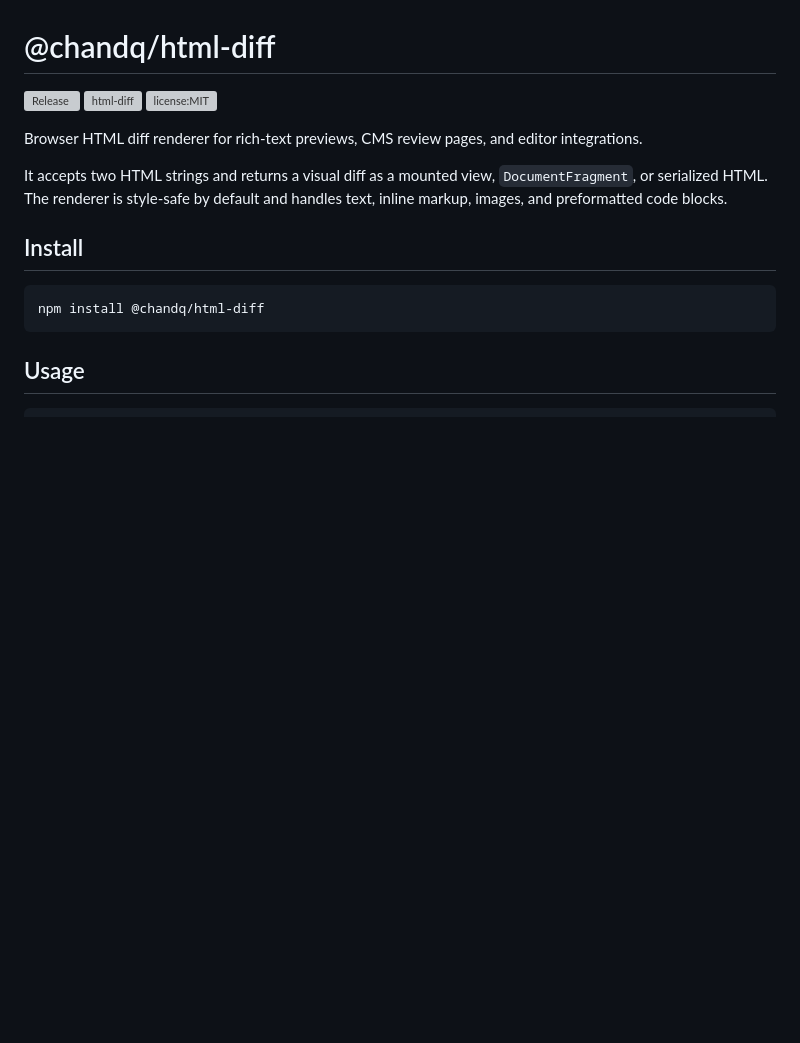
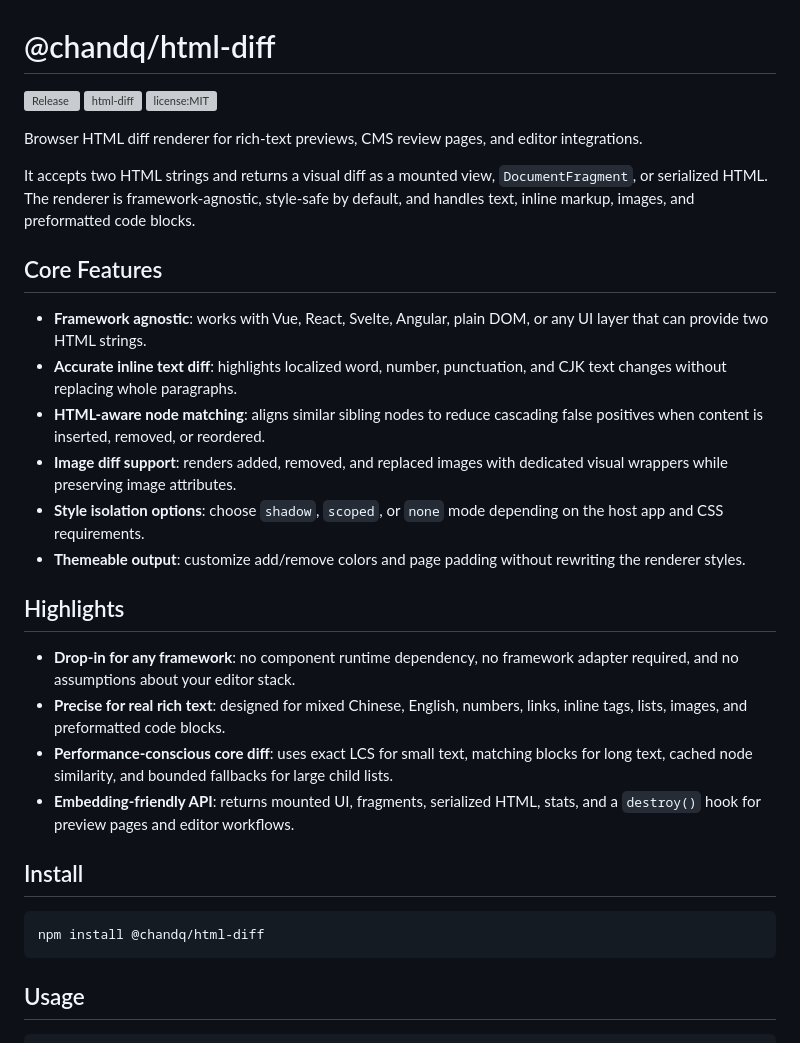
Before and after one commit to chandq/html-diff, a Markdown page: README.md, the part around the change. Rendered like a GitHub page; blank space fills up the shorter version; grey boxes are pictures that could not be loaded.

Commit message:
docs: update readme

```diff
--- a/README.md
+++ b/README.md
@@ -6,7 +6,23 @@
 
 Browser HTML diff renderer for rich-text previews, CMS review pages, and editor integrations.
 
-It accepts two HTML strings and returns a visual diff as a mounted view, `DocumentFragment`, or serialized HTML. The renderer is style-safe by default and handles text, inline markup, images, and preformatted code blocks.
+It accepts two HTML strings and returns a visual diff as a mounted view, `DocumentFragment`, or serialized HTML. The renderer is framework-agnostic, style-safe by default, and handles text, inline markup, images, and preformatted code blocks.
+
+## Core Features
+
+- **Framework agnostic**: works with Vue, React, Svelte, Angular, plain DOM, or any UI layer that can provide two HTML strings.
+- **Accurate inline text diff**: highlights localized word, number, punctuation, and CJK text changes without replacing whole paragraphs.
+- **HTML-aware node matching**: aligns similar sibling nodes to reduce cascading false positives when content is inserted, removed, or reordered.
+- **Image diff support**: renders added, removed, and replaced images with dedicated visual wrappers while preserving image attributes.
+- **Style isolation options**: choose `shadow`, `scoped`, or `none` mode depending on the host app and CSS requirements.
+- **Themeable output**: customize add/remove colors and page padding without rewriting the renderer styles.
+
+## Highlights
+
+- **Drop-in for any framework**: no component runtime dependency, no framework adapter required, and no assumptions about your editor stack.
+- **Precise for real rich text**: designed for mixed Chinese, English, numbers, links, inline tags, lists, images, and preformatted code blocks.
+- **Performance-conscious core diff**: uses exact LCS for small text, matching blocks for long text, cached node similarity, and bounded fallbacks for large child lists.
+- **Embedding-friendly API**: returns mounted UI, fragments, serialized HTML, stats, and a `destroy()` hook for preview pages and editor workflows.
 
 ## Install
 
```
